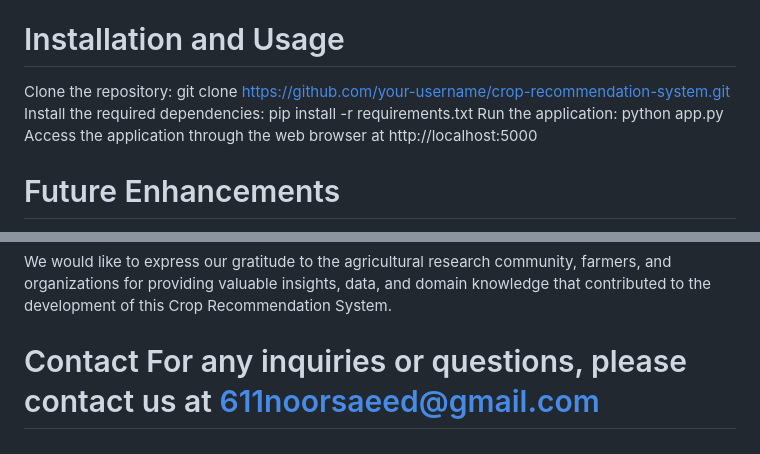
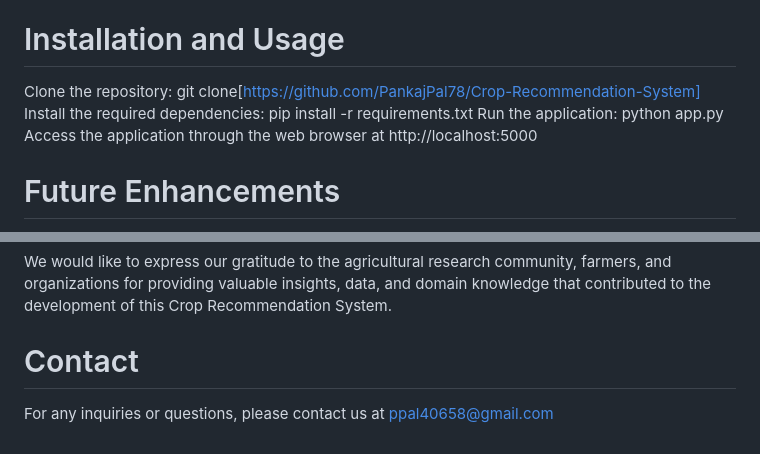
Before and after one commit to PankajPal78/Crop-Recommendation-System, a Markdown page: README.md, 2 parts joined by grey strips. GitHub-like rendering.

```diff
--- a/README.md
+++ b/README.md
@@ -12,7 +12,7 @@ Input Data Collection: The system allows users to input relevant data such as so
 Python: Programming language used for model development, data preprocessing, and web application development. Scikit-learn: Machine learning library used for model training, evaluation, and prediction. Pandas: Data manipulation library used for data preprocessing and analysis. NumPy: Library for numerical computing used for handling arrays and mathematical operations. Flask: Web framework used for building the user interface and handling HTTP requests. HTML/CSS: Markup and styling languages used for designing the web interface. JavaScript: Scripting language used for client-side interactions and enhancing the user interface.
 
 # Installation and Usage
-Clone the repository: git clone https://github.com/your-username/crop-recommendation-system.git Install the required dependencies: pip install -r requirements.txt Run the application: python app.py Access the application through the web browser at http://localhost:5000
+Clone the repository: git clone[https://github.com/PankajPal78/Crop-Recommendation-System] Install the required dependencies: pip install -r requirements.txt Run the application: python app.py Access the application through the web browser at http://localhost:5000
 
 # Future Enhancements
 Integration of real-time weather data to improve the accuracy of recommendations. Incorporation of crop market prices and profitability analysis to assist farmers in making economically viable decisions. Development of a mobile application for convenient access and usage on smartphones and tablets. Integration of user feedback and data collection to continuously enhance the recommendation system's performance. Contributing Contributions to the project are welcome. If you have any suggestions, bug reports, or feature requests, please submit them through the issue tracker on the GitHub repository.
@@ -20,4 +20,5 @@ Integration of real-time weather data to improve the accuracy of recommendations
 # Acknowledgements
 We would like to express our gratitude to the agricultural research community, farmers, and organizations for providing valuable insights, data, and domain knowledge that contributed to the development of this Crop Recommendation System.
 
-# Contact For any inquiries or questions, please contact us at 611noorsaeed@gmail.com
+# Contact
+For any inquiries or questions, please contact us at ppal40658@gmail.com
```
